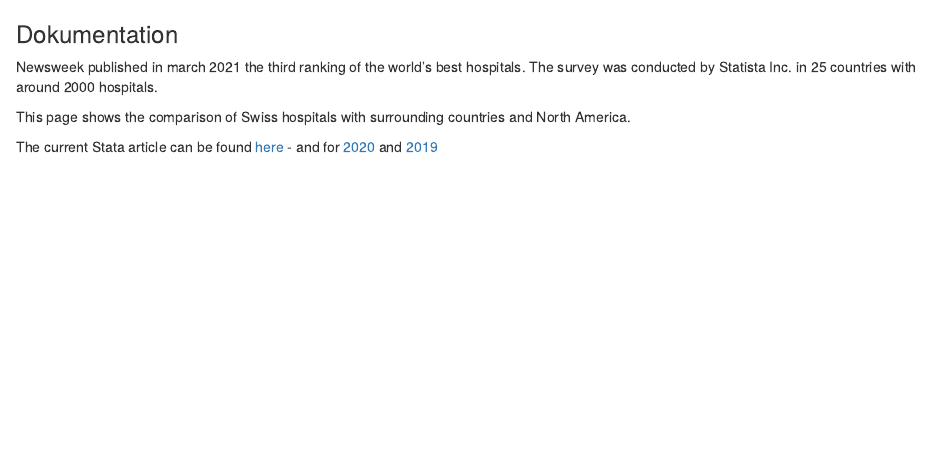
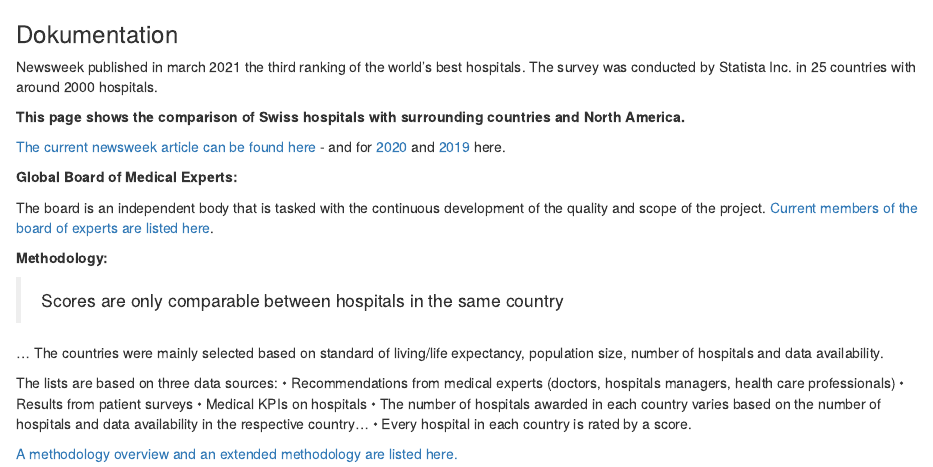
Before and after one commit to norman-ds/newsweek, an R Markdown document (download/content/information.Rmd): the page in a window 1100 px wide, from its top. Rendered offline with R 4.5, knitr and Pandoc, with nearby package versions.

Commit message:
update info

```diff
--- a/download/content/information.Rmd
+++ b/download/content/information.Rmd
@@ -2,6 +2,25 @@
 
 Newsweek published in march 2021 the third ranking of the world's best hospitals. The survey was conducted by Statista Inc. in 25 countries with around 2000 hospitals.
 
-This page shows the comparison of Swiss hospitals with surrounding countries and North America.
+**This page shows the comparison of Swiss hospitals with surrounding countries and North America.**
 
-The current Stata article can be found [here](https://www.newsweek.com/best-hospitals-2021) - and for [2020](https://www.newsweek.com/best-hospitals-2020) and [2019](https://www.newsweek.com/best-hospitals-2019)
+[The current newsweek article can be found here](https://www.newsweek.com/best-hospitals-2021) - and for [2020](https://www.newsweek.com/best-hospitals-2020) and [2019](https://www.newsweek.com/best-hospitals-2019)  here.
+
+**Global Board of Medical Experts:**
+
+The board is an independent body that is tasked with the continuous development of the quality and scope of the project. [Current members of the board of experts are listed here](https://www.newsweek.com/best-hospitals-2020-board-experts).
+
+**Methodology:**
+
+> Scores are only comparable between hospitals in the same country
+
+... The countries were mainly selected based on standard of living/life expectancy, population size, number of hospitals and data availability.
+
+The lists are based on three data sources:
+• Recommendations from medical experts (doctors, hospitals managers, health care professionals)
+• Results from patient surveys
+• Medical KPIs on hospitals
+• The number of hospitals awarded in each country varies based on the number of hospitals and data availability in the respective country...
+• Every hospital in each country is rated by a score.
+
+[A methodology overview and an extended methodology are listed here.](https://www.newsweek.com/best-hospitals-2021)
```
Also changed, not shown: download/main.Rmd (+1 -2 lines).
